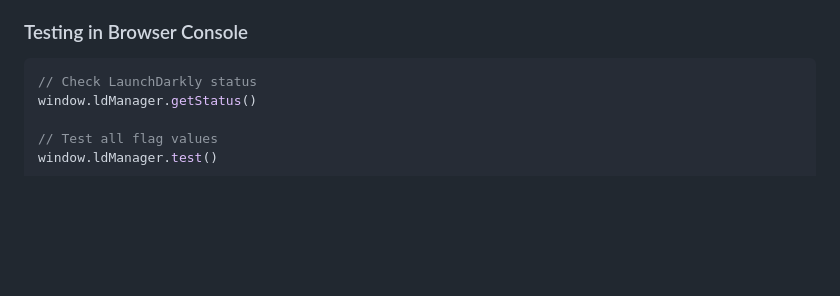
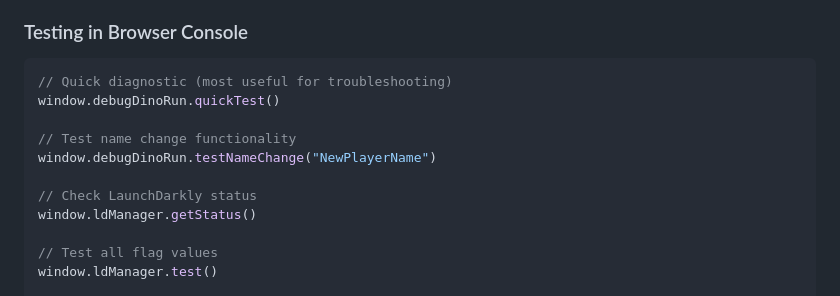
Before and after one commit to TanSiHao/ld-dino-run, a Markdown page: README.md, the part around the change printed below. GitHub-like rendering; blank space fills up the shorter version.

````diff
--- a/README.md
+++ b/README.md
@@ -98,6 +133,12 @@ The game includes comprehensive debugging tools for LaunchDarkly integration:
 
 ### Testing in Browser Console
 ```javascript
+// Quick diagnostic (most useful for troubleshooting)
+window.debugDinoRun.quickTest()
+
+// Test name change functionality
+window.debugDinoRun.testNameChange("NewPlayerName")
+
 // Check LaunchDarkly status
 window.ldManager.getStatus()
 
````
Also changed, not shown: other parts of README.md (+48 -4 lines).
